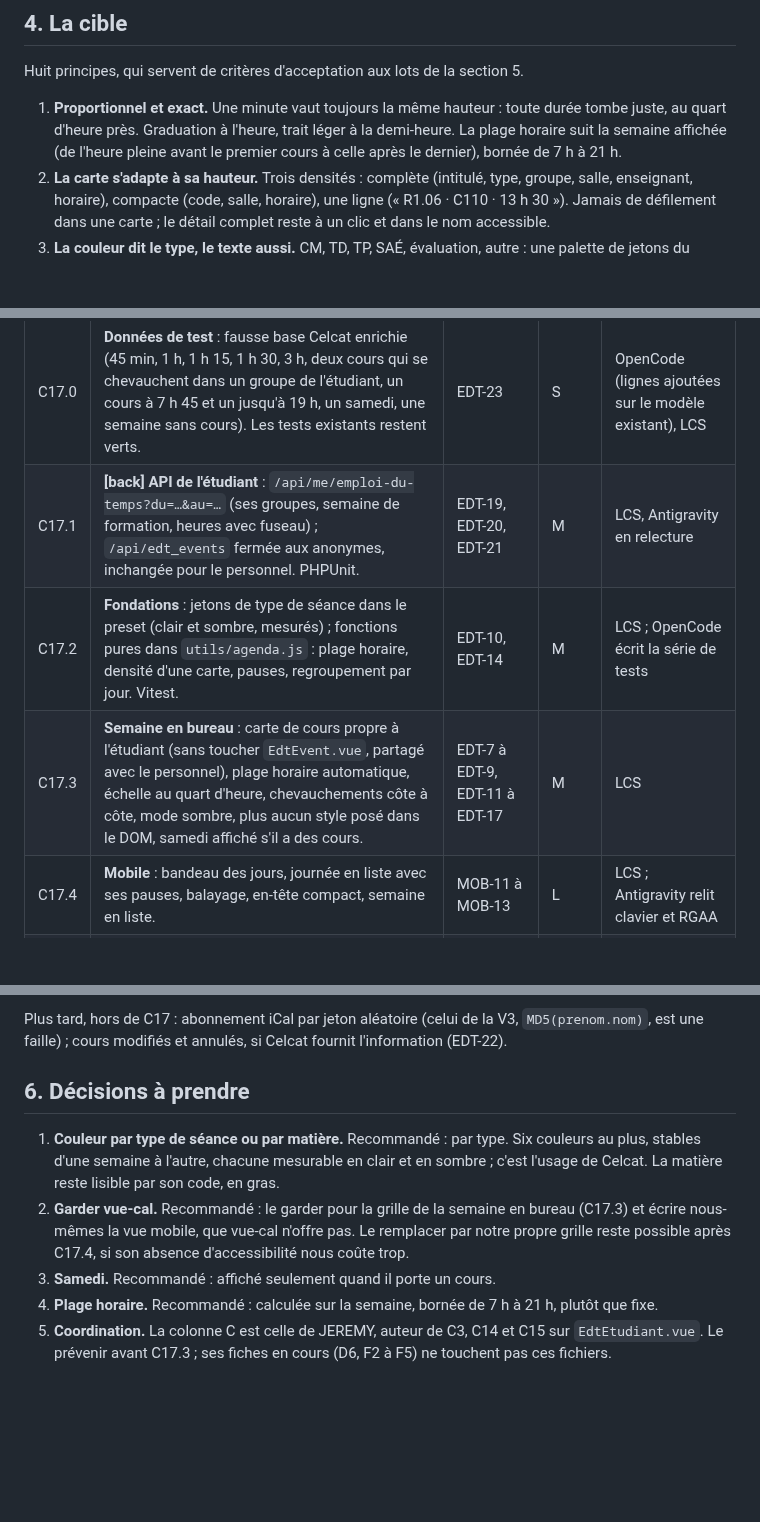
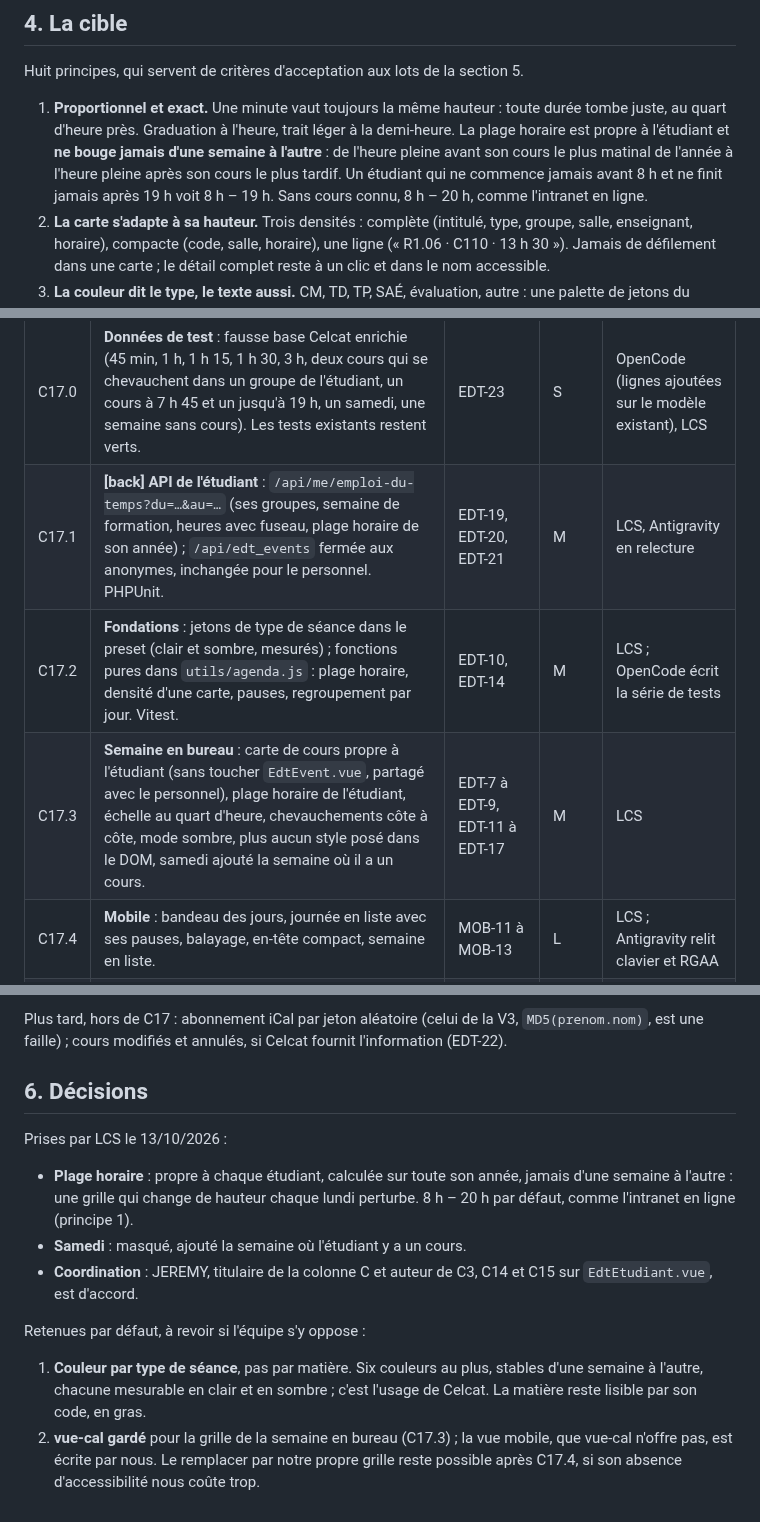
Before and after one commit to Dannebicque/wra505D_agence-2, a Markdown page: docs/06-audit-edt.md, 3 parts joined by grey strips. Rendered like a GitHub page; blank space fills up the shorter version.

Commit message:
docs(agenda): record the time range and Saturday decisions
The time range belongs to the student and is computed over the whole year, so the grid never changes height from one week to the next; 8:00 to 20:00 by default. Saturday is added only in a week with a course on it.

Co-Authored-By: Claude Opus 5.5 <noreply@anthropic.com>

```diff
--- a/docs/06-audit-edt.md
+++ b/docs/06-audit-edt.md
@@ -89,8 +89,10 @@ Huit principes, qui servent de critères d'acceptation aux lots de la section 5.
 
 1. **Proportionnel et exact.** Une minute vaut toujours la même hauteur : toute durée tombe juste,
    au quart d'heure près. Graduation à l'heure, trait léger à la demi-heure. La plage horaire
-   suit la semaine affichée (de l'heure pleine avant le premier cours à celle après le dernier),
-   bornée de 7 h à 21 h.
+   est propre à l'étudiant et **ne bouge jamais d'une semaine à l'autre** : de l'heure pleine
+   avant son cours le plus matinal de l'année à l'heure pleine après son cours le plus tardif.
+   Un étudiant qui ne commence jamais avant 8 h et ne finit jamais après 19 h voit 8 h – 19 h.
+   Sans cours connu, 8 h – 20 h, comme l'intranet en ligne.
 2. **La carte s'adapte à sa hauteur.** Trois densités : complète (intitulé, type, groupe, salle,
    enseignant, horaire), compacte (code, salle, horaire), une ligne (« R1.06 · C110 · 13 h 30 »).
    Jamais de défilement dans une carte ; le détail complet reste à un clic et dans le nom
@@ -121,9 +123,9 @@ jetables ; LCS conçoit, relit chaque diff et ouvre les PR.
 | Lot | Contenu | Corrige | Taille | Qui |
 |---|---|---|---|---|
 | C17.0 | **Données de test** : fausse base Celcat enrichie (45 min, 1 h, 1 h 15, 1 h 30, 3 h, deux cours qui se chevauchent dans un groupe de l'étudiant, un cours à 7 h 45 et un jusqu'à 19 h, un samedi, une semaine sans cours). Les tests existants restent verts. | EDT-23 | S | OpenCode (lignes ajoutées sur le modèle existant), LCS |
-| C17.1 | **[back] API de l'étudiant** : `/api/me/emploi-du-temps?du=…&au=…` (ses groupes, semaine de formation, heures avec fuseau) ; `/api/edt_events` fermée aux anonymes, inchangée pour le personnel. PHPUnit. | EDT-19, EDT-20, EDT-21 | M | LCS, Antigravity en relecture |
+| C17.1 | **[back] API de l'étudiant** : `/api/me/emploi-du-temps?du=…&au=…` (ses groupes, semaine de formation, heures avec fuseau, plage horaire de son année) ; `/api/edt_events` fermée aux anonymes, inchangée pour le personnel. PHPUnit. | EDT-19, EDT-20, EDT-21 | M | LCS, Antigravity en relecture |
 | C17.2 | **Fondations** : jetons de type de séance dans le preset (clair et sombre, mesurés) ; fonctions pures dans `utils/agenda.js` : plage horaire, densité d'une carte, pauses, regroupement par jour. Vitest. | EDT-10, EDT-14 | M | LCS ; OpenCode écrit la série de tests |
-| C17.3 | **Semaine en bureau** : carte de cours propre à l'étudiant (sans toucher `EdtEvent.vue`, partagé avec le personnel), plage horaire automatique, échelle au quart d'heure, chevauchements côte à côte, mode sombre, plus aucun style posé dans le DOM, samedi affiché s'il a des cours. | EDT-7 à EDT-9, EDT-11 à EDT-17 | M | LCS |
+| C17.3 | **Semaine en bureau** : carte de cours propre à l'étudiant (sans toucher `EdtEvent.vue`, partagé avec le personnel), plage horaire de l'étudiant, échelle au quart d'heure, chevauchements côte à côte, mode sombre, plus aucun style posé dans le DOM, samedi ajouté la semaine où il a un cours. | EDT-7 à EDT-9, EDT-11 à EDT-17 | M | LCS |
 | C17.4 | **Mobile** : bandeau des jours, journée en liste avec ses pauses, balayage, en-tête compact, semaine en liste. | MOB-11 à MOB-13 | L | LCS ; Antigravity relit clavier et RGAA |
 | C17.5 | **Navigation et états** : date et vue dans l'URL, vue retenue, cache et préchargement, squelette, état vide, erreur avec « Réessayer ». | EDT-15, EDT-21 | M | LCS ; OpenCode pour les tests |
 | C17.6 | **Détail d'un cours** : modal accessible, feuille du bas en mobile, noms cohérents, liens vers la matière (après P1) et ses documents. | EDT-13, EDT-18 | S | LCS |
@@ -135,16 +137,22 @@ et C17.7. Chaque lot finit par un parcours Cypress en bureau et en mobile, sur u
 Plus tard, hors de C17 : abonnement iCal par jeton aléatoire (celui de la V3, `MD5(prenom.nom)`,
 est une faille) ; cours modifiés et annulés, si Celcat fournit l'information (EDT-22).
 
-## 6. Décisions à prendre
+## 6. Décisions
 
-1. **Couleur par type de séance ou par matière.** Recommandé : par type. Six couleurs au plus,
-   stables d'une semaine à l'autre, chacune mesurable en clair et en sombre ; c'est l'usage de
-   Celcat. La matière reste lisible par son code, en gras.
-2. **Garder vue-cal.** Recommandé : le garder pour la grille de la semaine en bureau (C17.3) et
-   écrire nous-mêmes la vue mobile, que vue-cal n'offre pas. Le remplacer par notre propre grille
-   reste possible après C17.4, si son absence d'accessibilité nous coûte trop.
-3. **Samedi.** Recommandé : affiché seulement quand il porte un cours.
-4. **Plage horaire.** Recommandé : calculée sur la semaine, bornée de 7 h à 21 h, plutôt que fixe.
-5. **Coordination.** La colonne C est celle de JEREMY, auteur de C3, C14 et C15 sur
-   `EdtEtudiant.vue`. Le prévenir avant C17.3 ; ses fiches en cours (D6, F2 à F5) ne touchent pas
-   ces fichiers.
+Prises par LCS le 13/10/2026 :
+
+- **Plage horaire** : propre à chaque étudiant, calculée sur toute son année, jamais d'une semaine
+  à l'autre : une grille qui change de hauteur chaque lundi perturbe. 8 h – 20 h par défaut, comme
+  l'intranet en ligne (principe 1).
+- **Samedi** : masqué, ajouté la semaine où l'étudiant y a un cours.
+- **Coordination** : JEREMY, titulaire de la colonne C et auteur de C3, C14 et C15 sur
+  `EdtEtudiant.vue`, est d'accord.
+
+Retenues par défaut, à revoir si l'équipe s'y oppose :
+
+1. **Couleur par type de séance**, pas par matière. Six couleurs au plus, stables d'une semaine à
+   l'autre, chacune mesurable en clair et en sombre ; c'est l'usage de Celcat. La matière reste
+   lisible par son code, en gras.
+2. **vue-cal gardé** pour la grille de la semaine en bureau (C17.3) ; la vue mobile, que vue-cal
+   n'offre pas, est écrite par nous. Le remplacer par notre propre grille reste possible après
+   C17.4, si son absence d'accessibilité nous coûte trop.
```
Also changed, not shown: docs/03-backlog.md (+4 -4 lines).
